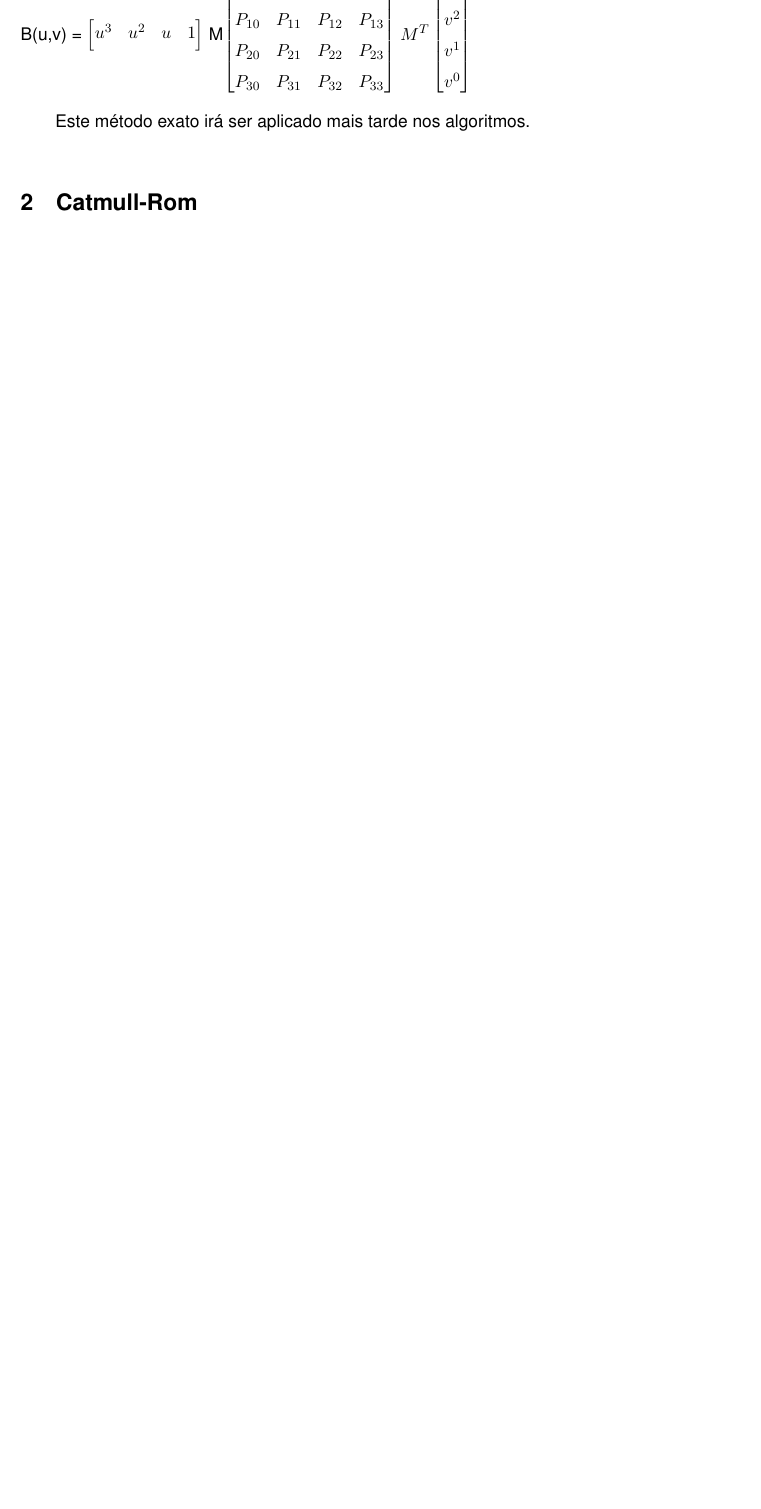
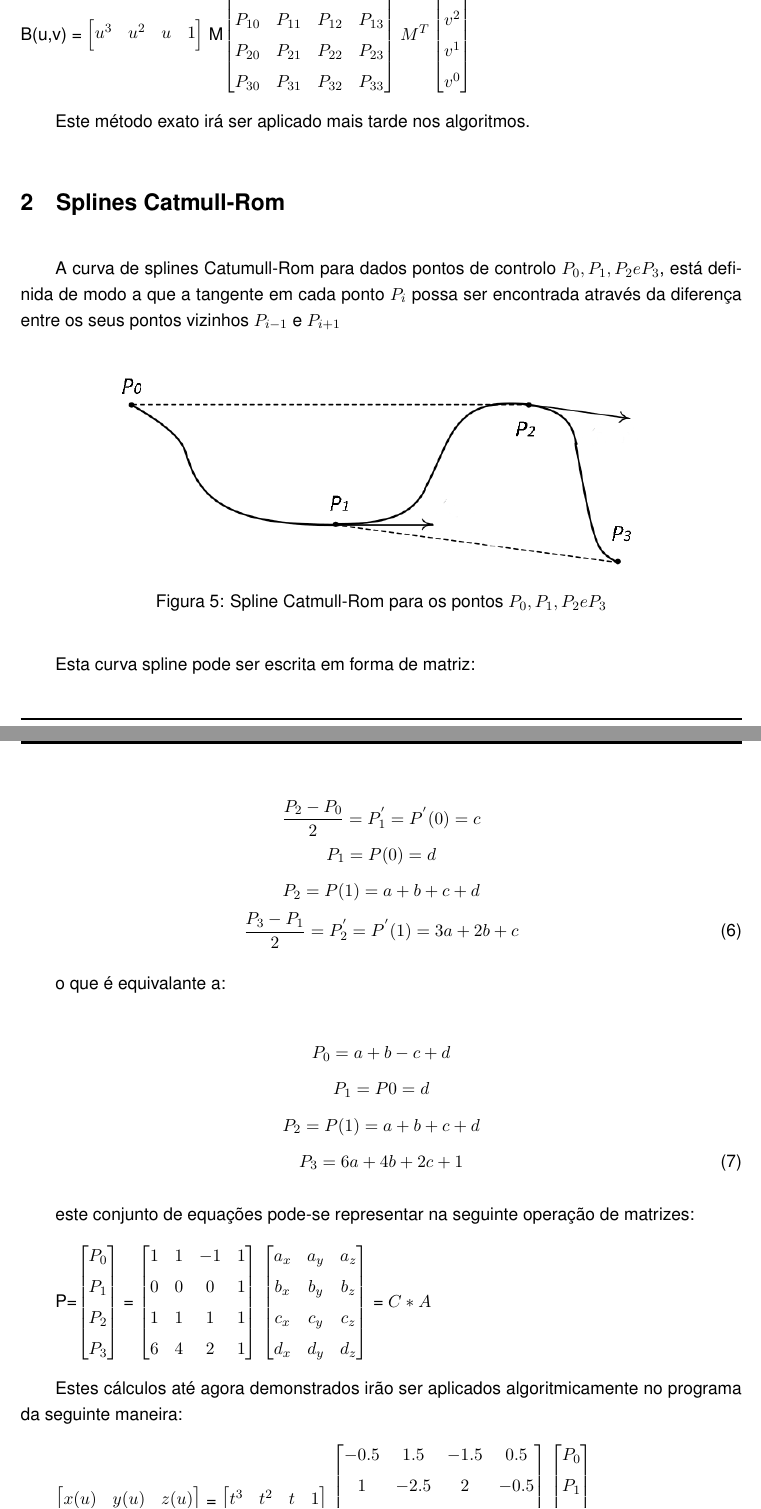
Before and after one commit to b-pereira/CG1617, a LaTeX document (relatorio_fase3/main.tex, which reads relatorio_fase3/chapters/preliminares.tex): part of page 8 of 33 before the commit and two parts of pages 8 and 9 of 34 after it, the two joined at a grey line, cut so that both start at the same text, the shorter picture padded with empty space. Compiled offline with pdfLaTeX.

Commit message:
Adiciona conteúdo sobre catmull-rom

```diff
--- a/relatorio_fase3/chapters/preliminares.tex
+++ b/relatorio_fase3/chapters/preliminares.tex
@@ -144,4 +144,83 @@ B(u,v) = $\begin{bmatrix}
 		     \end{bmatrix}$
 
 Este método exato irá ser aplicado mais tarde nos algoritmos.
-\section{Catmull-Rom}
+\section{Splines Catmull-Rom}
+
+A curva de splines Catumull-Rom para dados pontos de controlo $P_{0}, P_{1}, P_{2} e P_{3}$, está definida de modo a que a tangente em cada ponto $P_{i}$ possa ser encontrada através da diferença entre os seus pontos vizinhos $P_{i-1}$ e $P_{i+1}$
+
+\begin{center}
+
+ 	\includegraphics[scale=0.5,keepaspectratio]{resources/catmullDeriv.png}
+ 	\captionsetup{type=figure, width=0.8\linewidth}
+	\caption{Spline Catmull-Rom para os pontos $P_{0}, P_{1}, P_{2} e P_{3}$}
+\label{fig:ssec1:diagram:plane:to:sphere}
+\end{center}
+
+Esta curva spline pode ser escrita em forma de matriz:
+
+\begin{equation}
+\frac{P_{2}-P_{0}}{2} = P_{1}^{'} = P^{'}(0) = c  \nonumber
+\end{equation}
+\begin{equation}
+P_{1} = P(0) = d 		\nonumber
+\end{equation}
+\begin{equation}
+P_{2}=P(1)=a+b+c+d 		\nonumber
+\end{equation}
+\begin{equation}
+\frac{P_{3}-P_{1}}{2} = P_{2}^{'} = P^{'}(1) = 3a+2b+c
+\end{equation}
+
+
+o que é equivalante a:
+
+\begin{equation}
+P_{0} = a+b-c+d 		\nonumber
+\end{equation}
+\begin{equation}
+P_{1} = P{0} = d 		\nonumber
+\end{equation}
+\begin{equation}
+P_{2}=P(1)=a+b+c+d 		\nonumber
+\end{equation}
+\begin{equation}
+P_{3}=6a+4b+2c+1
+\end{equation}
+
+este conjunto de equações pode-se representar na seguinte operação de matrizes:
+
+P=$\begin{bmatrix}
+		       P_{0}           \\[0.3em]
+		       P_{1}   \\[0.3em]
+		       P_{2} \\[0.3em]
+		       P_{3}
+		     \end{bmatrix}$ = $\begin{bmatrix}
+		      					 1 & 1 & -1 & 1           \\[0.3em]
+		       					 0 & 0 & 0 & 1   \\[0.3em]
+		       					 1 & 1 & 1 & 1 \\[0.3em]
+		      					 6 & 4 & 2 & 1
+		     					\end{bmatrix}$  $\begin{bmatrix}
+		       									a_{x} & a_{y} & a_{z}    \\[0.3em]
+		     								  	b_{x} & b_{y} & b_{z}    \\[0.3em]
+		       									c_{x} & c_{y} & c_{z}    \\[0.3em]
+		       									d_{x} & d_{y} & d_{z}
+		     					\end{bmatrix}$   = $C * A$
+
+Estes cálculos até agora demonstrados irão ser aplicados algoritmicamente no programa da seguinte maneira:
+
+$\begin{bmatrix}
+       x(u) & y(u) & z(u)           \\[0.3em]
+\end{bmatrix}$ =
+$\begin{bmatrix}
+       t^{3} & t^{2} & t & 1          \\[0.3em]
+		\end{bmatrix}$ $\begin{bmatrix}
+		      					 -0.5 & 1.5 & -1.5 & 0.5           \\[0.3em]
+		       					 1 & -2.5 & 2 & -0.5   \\[0.3em]
+		       					 -0.5 & 0 & 0.5 & 0 \\[0.3em]
+		      					 0 & 1 & 0 & 0
+		     					\end{bmatrix}$ $\begin{bmatrix}
+         							    P_{0}           \\[0.3em]
+       									P_{1}   \\[0.3em]
+       									P_{2} \\[0.3em]
+       									P_{3}
+     \end{bmatrix}$
```
